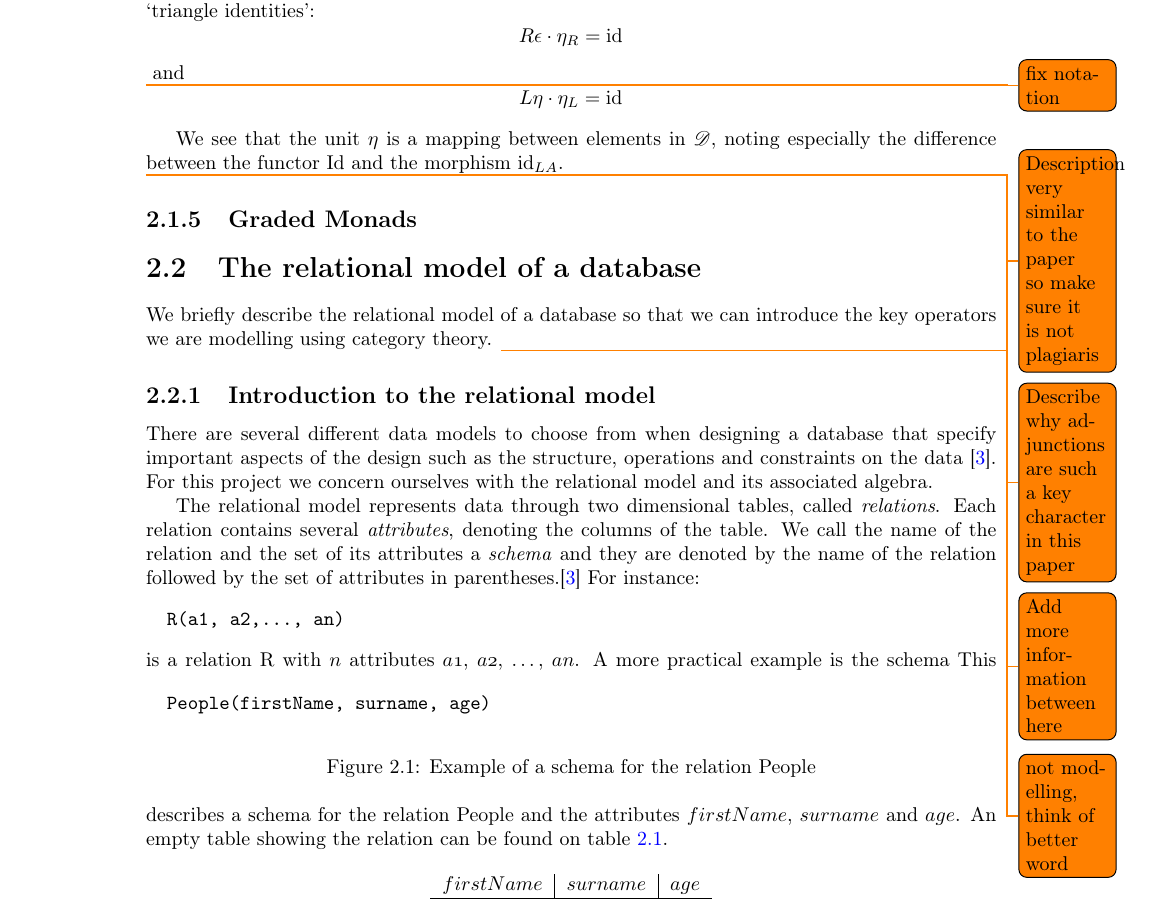
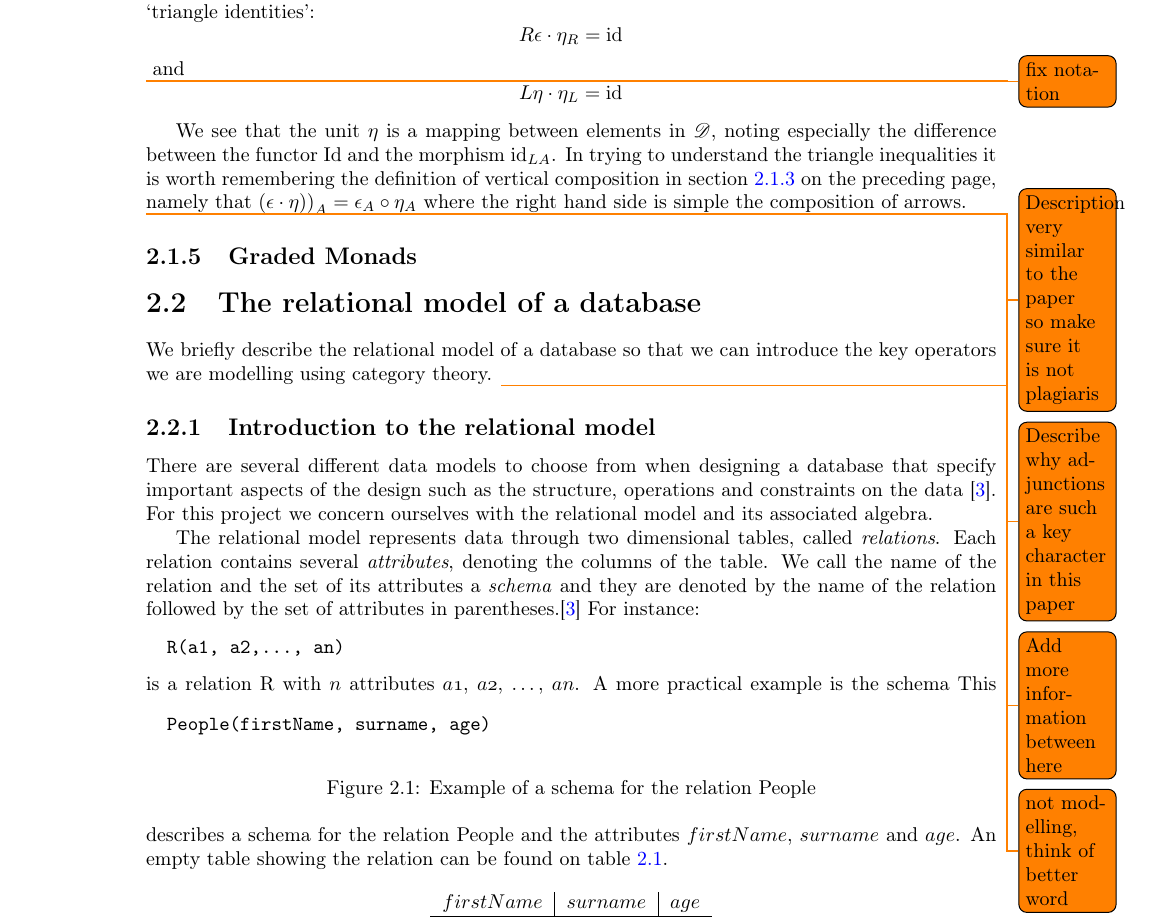
Before and after one commit to MatBon01/joinbench, a LaTeX thesis (report/interim.tex, which reads report/background/categorytheory.tex): part of page 8 of 19, cut so that both start at the same text. Compiled offline with pdfLaTeX.

Commit message:
Add reminder for what nat trans part I struggled with

```diff
--- a/report/background/categorytheory.tex
+++ b/report/background/categorytheory.tex
@@ -100,6 +101,12 @@ Motivated by this example, we give a formal definition of an adjunction.
 We see that the unit $\eta$ is a mapping between elements in \cat{D}, noting
 especially the difference between the functor \functor{\mathrm{Id}} and the
 morphism \id{\functorobj{L}{A}}.
+In trying to understand the triangle inequalities it is worth remembering the
+definition of vertical composition in \fref{sec:verticalcomposition}, namely
+that
+$\nattransapply{\left(\verticalcomposition{\eta}{\epsilon})\right)}{\obj{A}} =
+\morphcomp{\nattransapply{\eta}{\obj{A}}}{\nattransapply{\epsilon}{\obj{A}}}$
+where the right hand side is simple the composition of arrows.
 \todo{Description very similar to the paper so make sure it is not plagiaris}
 
 \todo{Describe why adjunctions are such a key character in this paper}
```
Also changed, not shown: report/background/categorytheory.tex (1 more changed lines).
